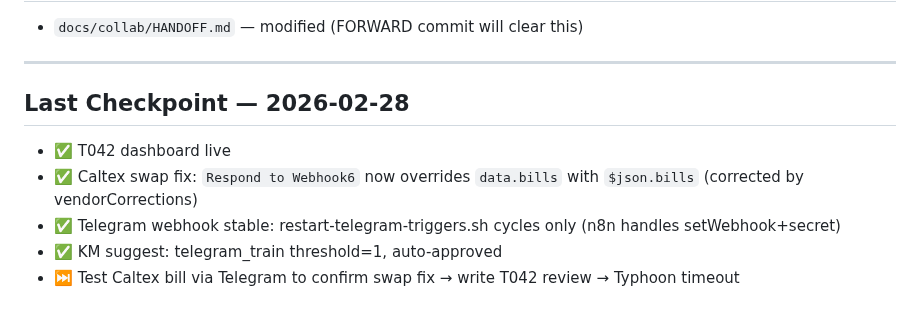
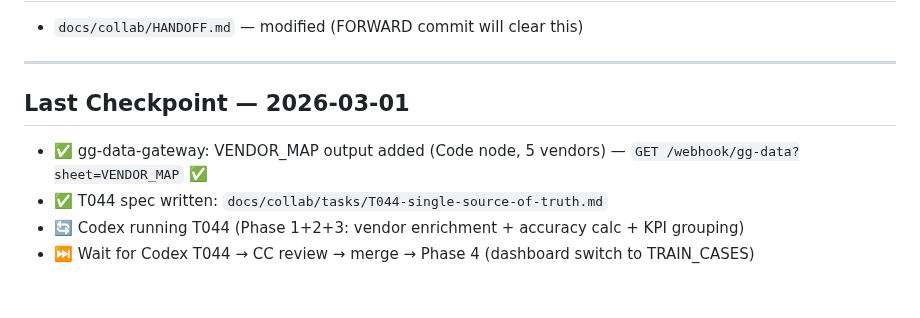
Before and after one commit to Yterayut/N8N-Project, a Markdown page: .claude/FORWARD.md, the part around the change. Drawn GitHub-style.

Commit message:
chore: update FORWARD checkpoint for T044
Co-Authored-By: Claude Sonnet 4.6 <noreply@anthropic.com>

```diff
--- a/.claude/FORWARD.md
+++ b/.claude/FORWARD.md
@@ -113,9 +113,8 @@ curl -s "http://localhost:5678/webhook/ocr-dashboard?key=ocm-cabonrecipte!" | gr
 
 ---
 
-## Last Checkpoint — 2026-02-28
-- ✅ T042 dashboard live
-- ✅ Caltex swap fix: `Respond to Webhook6` now overrides `data.bills` with `$json.bills` (corrected by vendorCorrections)
-- ✅ Telegram webhook stable: restart-telegram-triggers.sh cycles only (n8n handles setWebhook+secret)
-- ✅ KM suggest: telegram_train threshold=1, auto-approved
-- ⏭️ Test Caltex bill via Telegram to confirm swap fix → write T042 review → Typhoon timeout
+## Last Checkpoint — 2026-03-01
+- ✅ gg-data-gateway: VENDOR_MAP output added (Code node, 5 vendors) — `GET /webhook/gg-data?sheet=VENDOR_MAP` ✅
+- ✅ T044 spec written: `docs/collab/tasks/T044-single-source-of-truth.md`
+- 🔄 Codex running T044 (Phase 1+2+3: vendor enrichment + accuracy calc + KPI grouping)
+- ⏭️ Wait for Codex T044 → CC review → merge → Phase 4 (dashboard switch to TRAIN_CASES)
```
